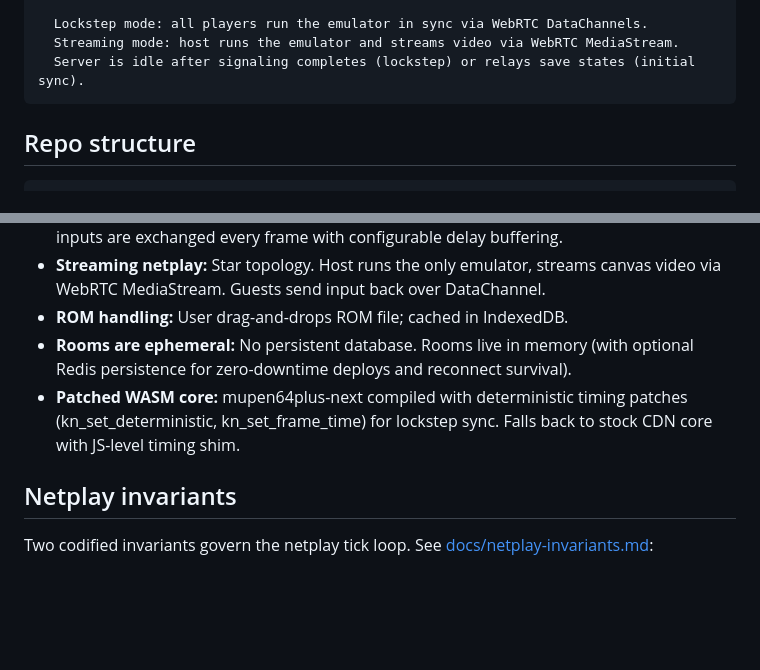
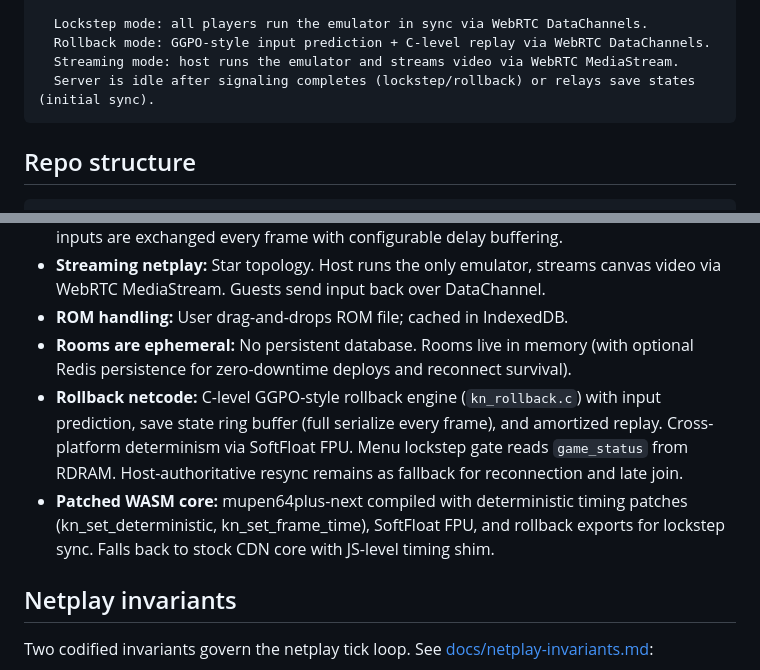
Before and after one commit to kwilson21/kaillera-next, a Markdown page: CLAUDE.md, 2 parts joined by grey strips. Drawn GitHub-style; blank space fills up the shorter version.

````diff
--- a/CLAUDE.md
+++ b/CLAUDE.md
@@ -37,8 +37,9 @@ V1 — Browser-based
               HTTP/WS :27888
 
   Lockstep mode: all players run the emulator in sync via WebRTC DataChannels.
+  Rollback mode: GGPO-style input prediction + C-level replay via WebRTC DataChannels.
   Streaming mode: host runs the emulator and streams video via WebRTC MediaStream.
-  Server is idle after signaling completes (lockstep) or relays save states (initial sync).
+  Server is idle after signaling completes (lockstep/rollback) or relays save states (initial sync).
 ```
 
 ## Repo structure
@@ -153,9 +154,14 @@ All events go through the default Socket.IO namespace (`/`).
 - **ROM handling:** User drag-and-drops ROM file; cached in IndexedDB.
 - **Rooms are ephemeral:** No persistent database. Rooms live in memory (with optional
   Redis persistence for zero-downtime deploys and reconnect survival).
+- **Rollback netcode:** C-level GGPO-style rollback engine (`kn_rollback.c`) with
+  input prediction, save state ring buffer (full serialize every frame), and amortized
+  replay. Cross-platform determinism via SoftFloat FPU. Menu lockstep gate reads
+  `game_status` from RDRAM. Host-authoritative resync remains as fallback for
+  reconnection and late join.
 - **Patched WASM core:** mupen64plus-next compiled with deterministic timing patches
-  (kn_set_deterministic, kn_set_frame_time) for lockstep sync. Falls back to stock
-  CDN core with JS-level timing shim.
+  (kn_set_deterministic, kn_set_frame_time), SoftFloat FPU, and rollback exports
+  for lockstep sync. Falls back to stock CDN core with JS-level timing shim.
 
 ## Netplay invariants
 
````
Also changed, not shown: docs/netplay-invariants.md (+6 -4 lines).
